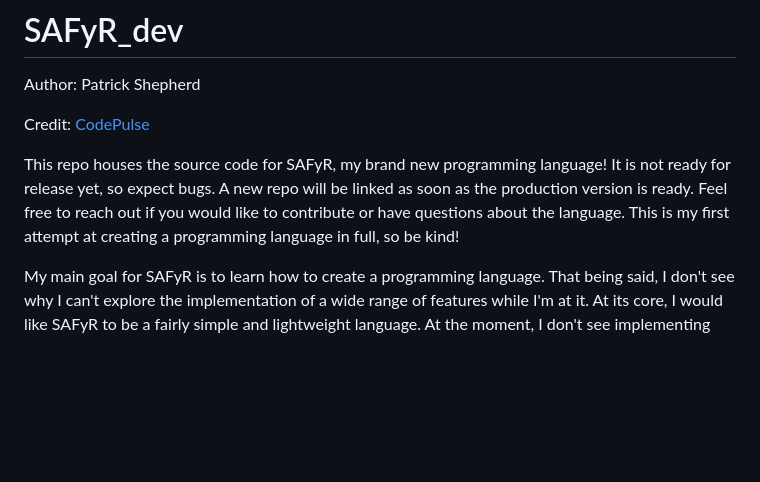
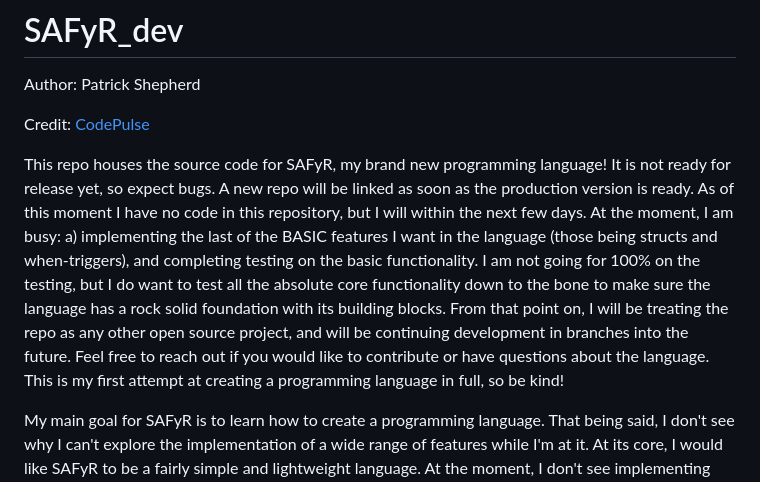
Before and after one commit to shepherdp/SAFyR_dev, a Markdown page: README.md, the part around the change. Drawn GitHub-style; blank space fills up the shorter version.

```diff
--- a/README.md
+++ b/README.md
@@ -4,7 +4,7 @@ Author: Patrick Shepherd
 
 Credit: [CodePulse](https://www.youtube.com/@CodePulse)
 
-This repo houses the source code for SAFyR, my brand new programming language!  It is not ready for release yet, so expect bugs.  A new repo will be linked as soon as the production version is ready.  Feel free to reach out if you would like to contribute or have questions about the language.  This is my first attempt at creating a programming language in full, so be kind!
+This repo houses the source code for SAFyR, my brand new programming language!  It is not ready for release yet, so expect bugs.  A new repo will be linked as soon as the production version is ready.  As of this moment I have no code in this repository, but I will within the next few days.  At the moment, I am busy: a) implementing the last of the BASIC features I want in the language (those being structs and when-triggers), and completing testing on the basic functionality.  I am not going for 100% on the testing, but I do want to test all the absolute core functionality down to the bone to make sure the language has a rock solid foundation with its building blocks.  From that point on, I will be treating the repo as any other open source project, and will be continuing development in branches into the future.  Feel free to reach out if you would like to contribute or have questions about the language.  This is my first attempt at creating a programming language in full, so be kind!
 
 My main goal for SAFyR is to learn how to create a programming language.  That being said, I don't see why I can't explore the implementation of a wide range of features while I'm at it.  At its core, I would like SAFyR to be a fairly simple and lightweight language.  At the moment, I don't see implementing large projects in it.  It may evolve into something completely capable of that, though.  My second goal with this language is to be concise.  On the one hand, I want simple and easily readable syntax like is seen in Python (which incidentally is the language that SAFyR is being written in).
 
```
